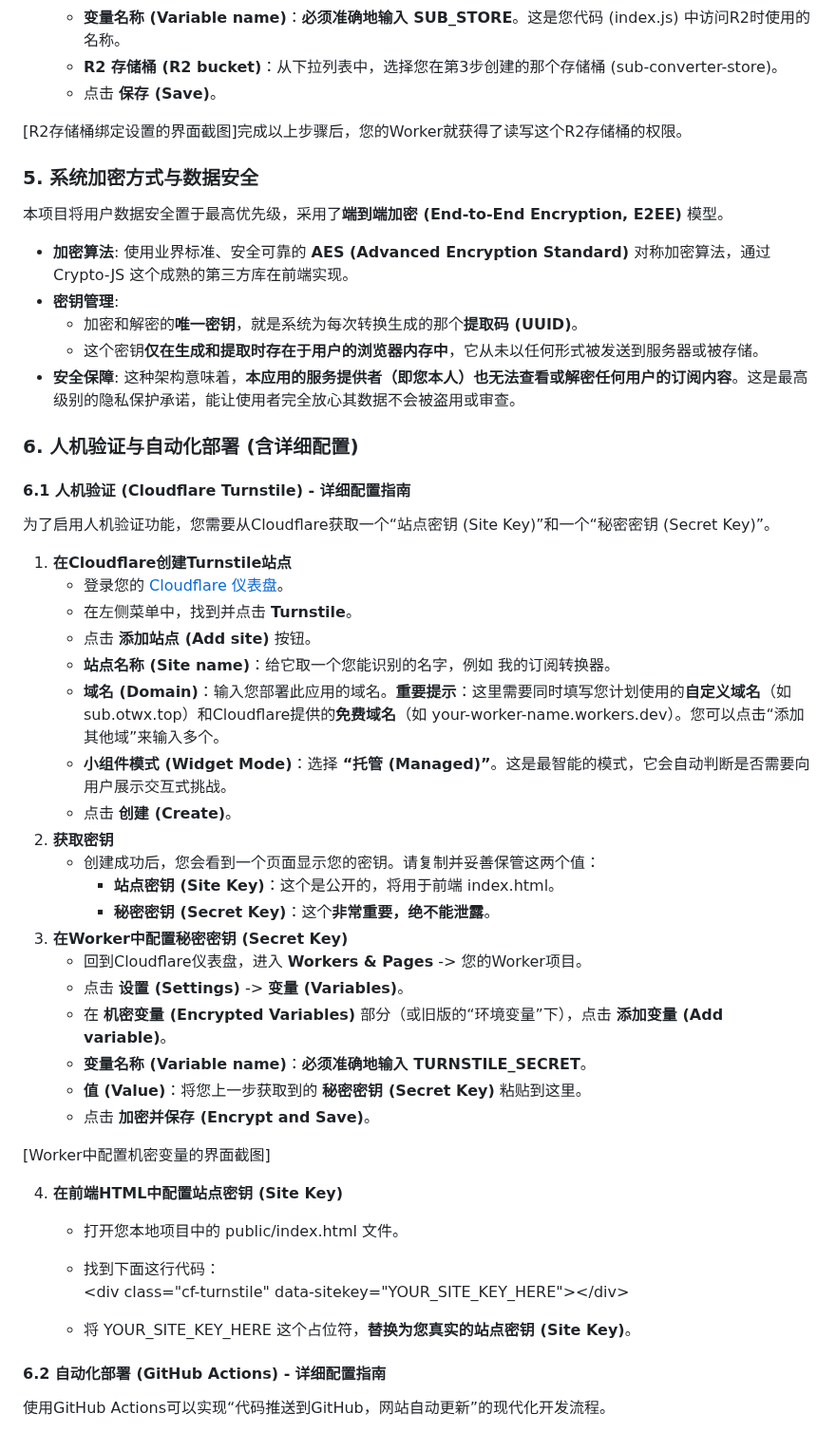
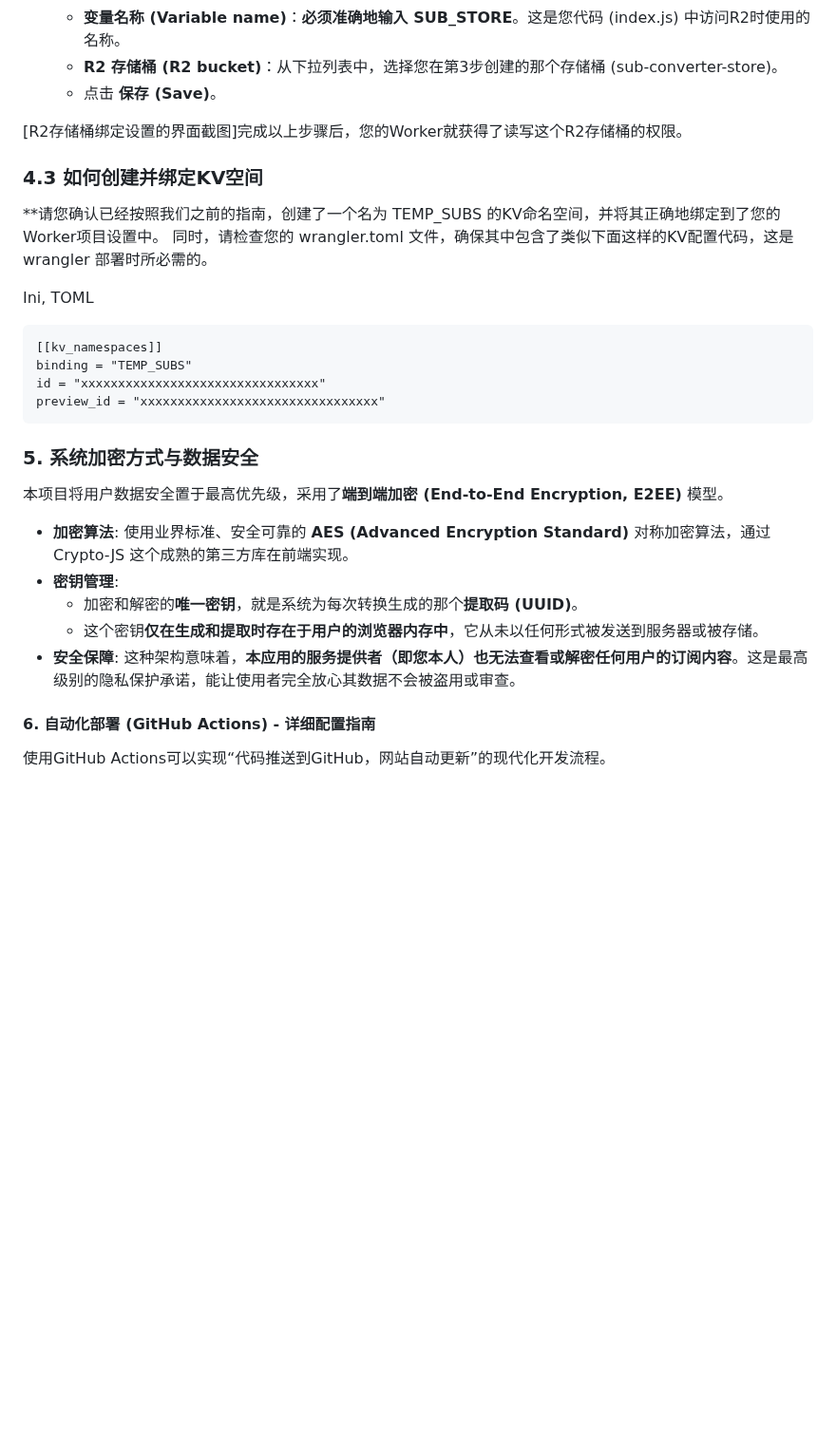
Before and after one commit to qyidc/sub-store, a Markdown page: README.md, the part around the change. Shown at 95% size. Drawn GitHub-style; blank space fills up the shorter version.

````diff
--- a/README.md
+++ b/README.md
@@ -89,6 +89,18 @@ demo [sub.otwx.top](https://sub.otwx.top)
 
 \[R2存储桶绑定设置的界面截图\]完成以上步骤后，您的Worker就获得了读写这个R2存储桶的权限。
 
+### **4.3 如何创建并绑定KV空间**
+
+**请您确认已经按照我们之前的指南，创建了一个名为 TEMP_SUBS 的KV命名空间，并将其正确地绑定到了您的Worker项目设置中。
+同时，请检查您的 wrangler.toml 文件，确保其中包含了类似下面这样的KV配置代码，这是 wrangler 部署时所必需的。
+
+Ini, TOML
+```
+[[kv_namespaces]]
+binding = "TEMP_SUBS"
+id = "xxxxxxxxxxxxxxxxxxxxxxxxxxxxxxxx"
+preview_id = "xxxxxxxxxxxxxxxxxxxxxxxxxxxxxxxx"
+```
 ### **5\. 系统加密方式与数据安全**
 
 本项目将用户数据安全置于最高优先级，采用了**端到端加密 (End-to-End Encryption, E2EE)** 模型。
@@ -99,42 +111,7 @@ demo [sub.otwx.top](https://sub.otwx.top)
   * 这个密钥**仅在生成和提取时存在于用户的浏览器内存中**，它从未以任何形式被发送到服务器或被存储。
 * **安全保障**: 这种架构意味着，**本应用的服务提供者（即您本人）也无法查看或解密任何用户的订阅内容**。这是最高级别的隐私保护承诺，能让使用者完全放心其数据不会被盗用或审查。
 
-### **6\. 人机验证与自动化部署 (含详细配置)**
-
-#### **6.1 人机验证 (Cloudflare Turnstile) \- 详细配置指南**
-
-为了启用人机验证功能，您需要从Cloudflare获取一个“站点密钥 (Site Key)”和一个“秘密密钥 (Secret Key)”。
-
-1. **在Cloudflare创建Turnstile站点**
-   * 登录您的 [Cloudflare 仪表盘](https://dash.cloudflare.com)。
-   * 在左侧菜单中，找到并点击 **Turnstile**。
-   * 点击 **添加站点 (Add site)** 按钮。
-   * **站点名称 (Site name)**：给它取一个您能识别的名字，例如 我的订阅转换器。
-   * **域名 (Domain)**：输入您部署此应用的域名。**重要提示**：这里需要同时填写您计划使用的**自定义域名**（如 sub.otwx.top）和Cloudflare提供的**免费域名**（如 your-worker-name.workers.dev）。您可以点击“添加其他域”来输入多个。
-   * **小组件模式 (Widget Mode)**：选择 **“托管 (Managed)”**。这是最智能的模式，它会自动判断是否需要向用户展示交互式挑战。
-   * 点击 **创建 (Create)**。
-2. **获取密钥**
-   * 创建成功后，您会看到一个页面显示您的密钥。请复制并妥善保管这两个值：
-     * **站点密钥 (Site Key)**：这个是公开的，将用于前端 index.html。
-     * **秘密密钥 (Secret Key)**：这个**非常重要，绝不能泄露**。
-3. **在Worker中配置秘密密钥 (Secret Key)**
-   * 回到Cloudflare仪表盘，进入 **Workers & Pages** \-\> 您的Worker项目。
-   * 点击 **设置 (Settings)** \-\> **变量 (Variables)**。
-   * 在 **机密变量 (Encrypted Variables)** 部分（或旧版的“环境变量”下），点击 **添加变量 (Add variable)**。
-   * **变量名称 (Variable name)**：**必须准确地输入 TURNSTILE\_SECRET**。
-   * **值 (Value)**：将您上一步获取到的 **秘密密钥 (Secret Key)** 粘贴到这里。
-   * 点击 **加密并保存 (Encrypt and Save)**。
-
-\[Worker中配置机密变量的界面截图\]
-
-4. **在前端HTML中配置站点密钥 (Site Key)**
-   * 打开您本地项目中的 public/index.html 文件。
-   * 找到下面这行代码：
-     \<div class="cf-turnstile" data-sitekey="YOUR\_SITE\_KEY\_HERE"\>\</div\>
-
-   * 将 YOUR\_SITE\_KEY\_HERE 这个占位符，**替换为您真实的站点密钥 (Site Key)**。
-
-#### **6.2 自动化部署 (GitHub Actions) \- 详细配置指南**
+#### **6\. 自动化部署 (GitHub Actions) \- 详细配置指南**
 
 使用GitHub Actions可以实现“代码推送到GitHub，网站自动更新”的现代化开发流程。
 
````
